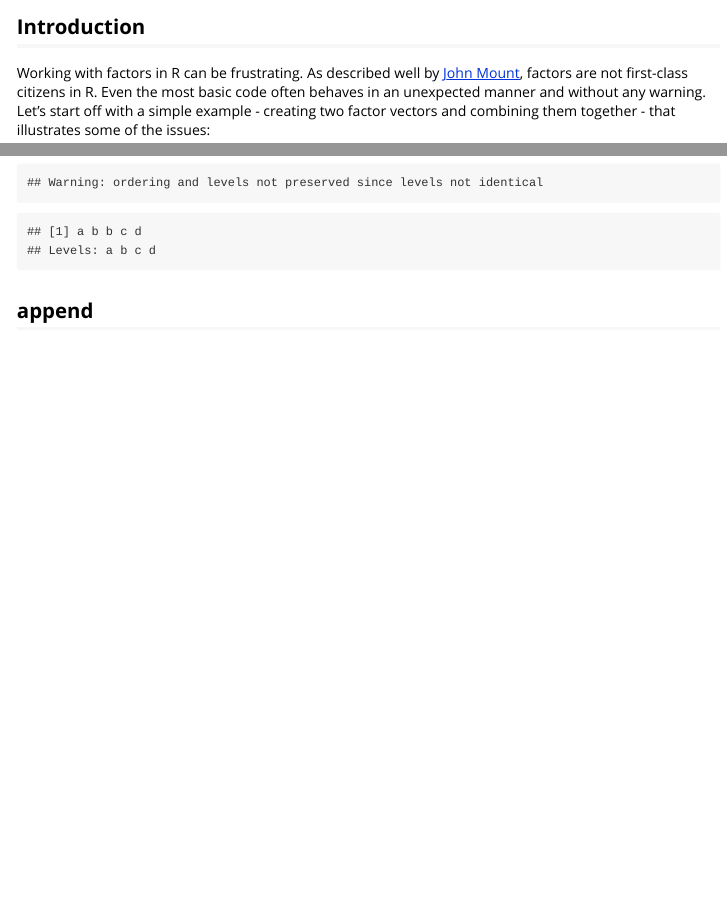
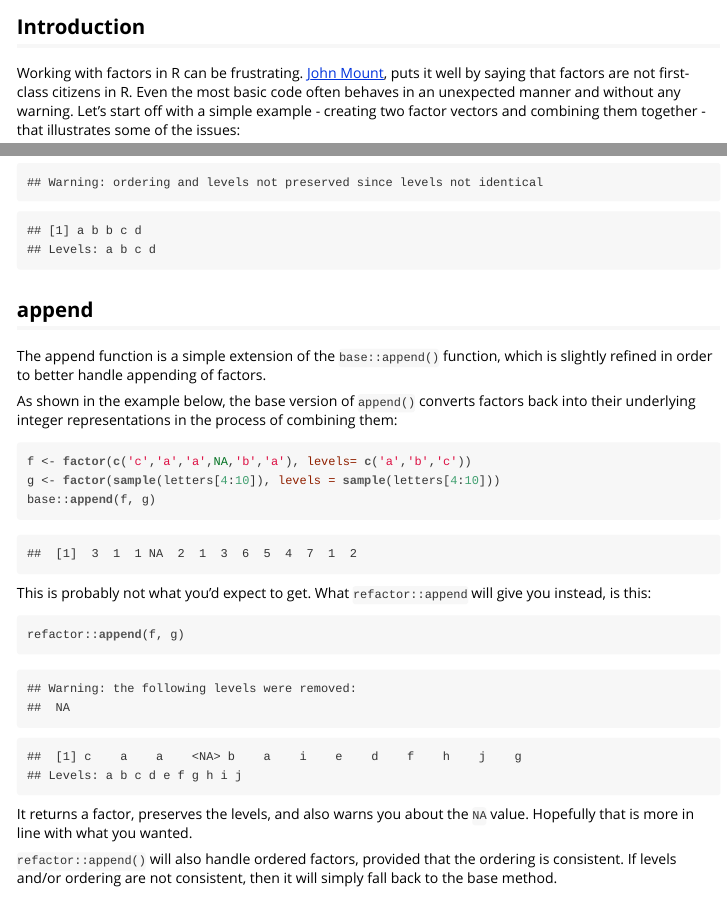
Before and after one commit to jonmcalder/refactor, an R Markdown document (inst/doc/refactor.Rmd): the page in a window 1100 px wide, from 150 px down, and a second part further down, joined at a grey line. The pictures show the output file inst/doc/refactor.html that the author committed with the source, opened offline.

Commit message:
Update package vignette with a brief description of append() plus an example.

````diff
--- a/inst/doc/refactor.Rmd
+++ b/inst/doc/refactor.Rmd
@@ -12,19 +12,17 @@ vignette: >
 
 ## Introduction
 
-Working with factors in R can be frustrating. As described well by [John Mount](http://www.win-vector.com/blog/2014/09/factors-are-not-first-class-citizens-in-r/),
-factors are not first-class citizens in R. Even the most basic code often
-behaves in an unexpected manner and without any warning. Let's start off with a
-simple example - creating two factor vectors and combining them together - that
-illustrates some of the issues:
+Working with factors in R can be frustrating. [John Mount](http://www.win-vector.com/blog/2014/09/factors-are-not-first-class-citizens-in-r/),
+puts it well by saying that factors are not first-class citizens in R. Even the
+most basic code often behaves in an unexpected manner and without any warning.
+Let's start off with a simple example - creating two factor vectors and
+combining them together - that illustrates some of the issues:
 
 ```{r}
 lower <- factor(letters[1:3], levels = letters[2:4])
 upper <- factor(LETTERS[1:5], levels = LETTERS[1:4])
 (combined <- c(lower, upper))
 ```
-
-
 
 One can note the following issues:
 
@@ -264,3 +262,30 @@ cc(a_b, b_d)
 ```
 
 ## append
+
+The append function is a simple extension of the `base::append()` function,
+which is slightly refined in order to better handle appending of factors.
+
+As shown in the example below, the base version of `append()` converts factors
+back into their underlying integer representations in the process of combining
+them:
+
+```{r}
+f <- factor(c('c','a','a',NA,'b','a'), levels= c('a','b','c'))
+g <- factor(sample(letters[4:10]), levels = sample(letters[4:10]))
+base::append(f, g)
+```
+
+This is probably not what you'd expect to get. What `refactor::append` will give
+you instead, is this:
+
+```{r}
+refactor::append(f, g)
+```
+
+It returns a factor, preserves the levels, and also warns you about the `NA`
+value. Hopefully that is more in line with what you wanted.
+
+`refactor::append()` will also handle ordered factors, provided that the
+ordering is consistent. If levels and/or ordering are not consistent, then it
+will simply fall back to the base method.
````
Also changed, not shown: inst/doc/refactor.R (+8 -0 lines), vignettes/refactor.Rmd (+32 -7 lines), inst/doc/refactor.html.
